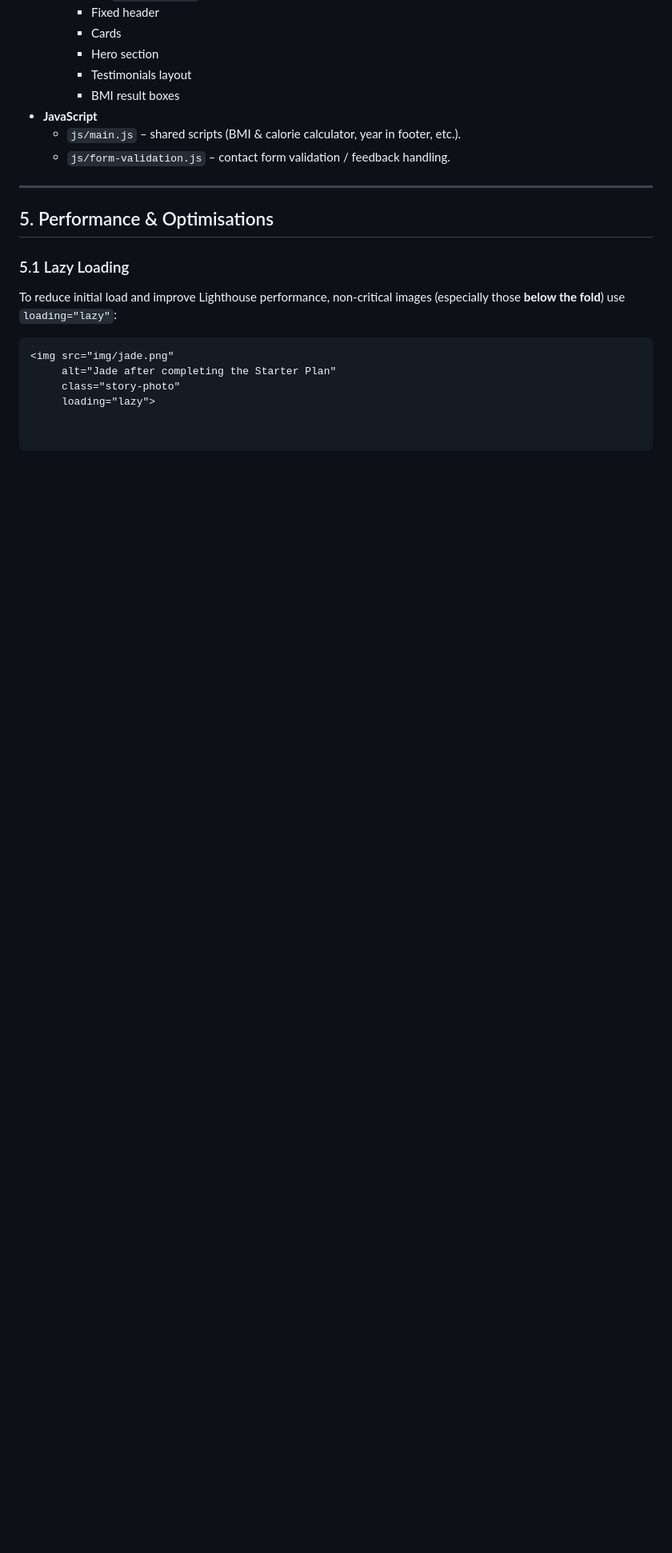
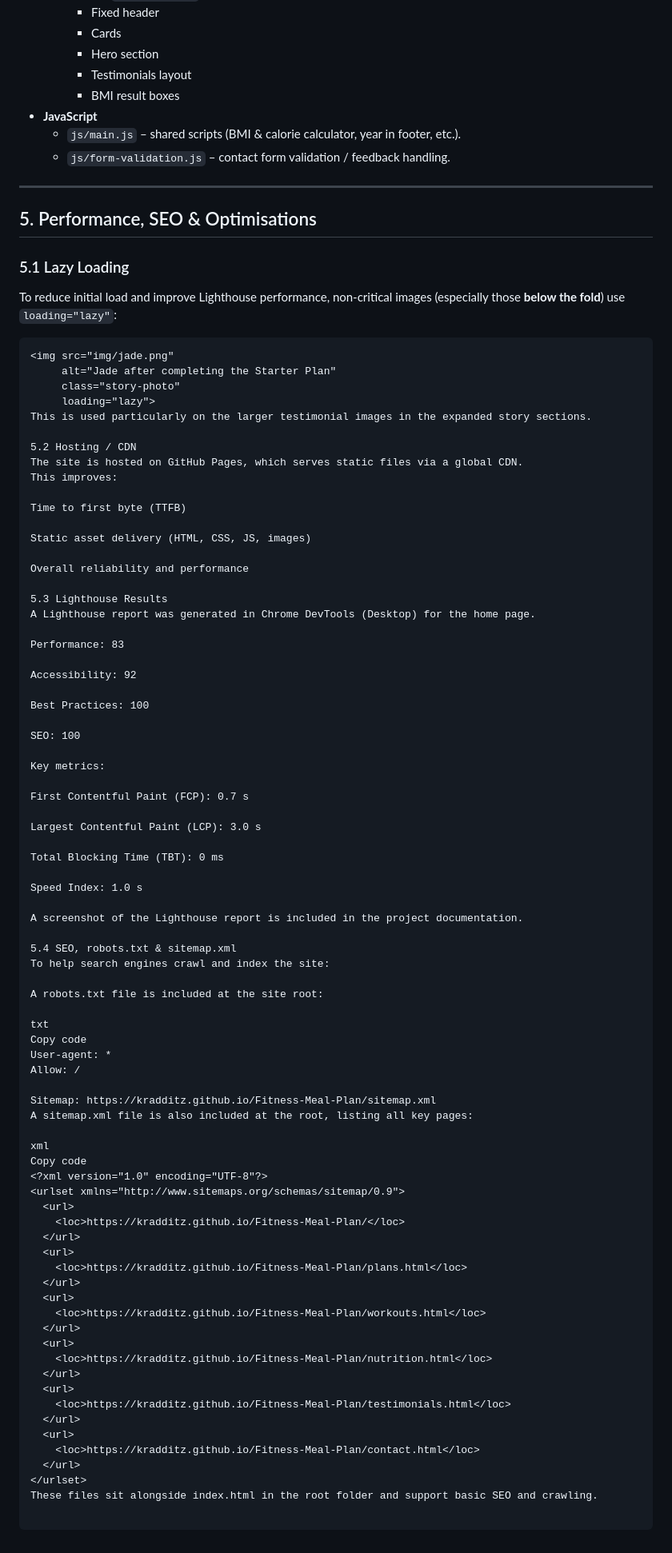
Before and after one commit to Kradditz/Fitness-Meal-Plan, a Markdown page: README.md, the part around one of its changes. Shown at 80% size. GitHub-like rendering; blank space fills up the shorter version.

```diff
--- a/README.md
+++ b/README.md
@@ -140,7 +140,7 @@ All data (plans, workouts, testimonials) is static and hard-coded.
 
 ---
 
-## 5. Performance & Optimisations
+## 5. Performance, SEO & Optimisations
 
 ### 5.1 Lazy Loading
 
@@ -151,3 +151,75 @@ To reduce initial load and improve Lighthouse performance, non-critical images (
      alt="Jade after completing the Starter Plan"
      class="story-photo"
      loading="lazy">
+This is used particularly on the larger testimonial images in the expanded story sections.
+
+5.2 Hosting / CDN
+The site is hosted on GitHub Pages, which serves static files via a global CDN.
+This improves:
+
+Time to first byte (TTFB)
+
+Static asset delivery (HTML, CSS, JS, images)
+
+Overall reliability and performance
+
+5.3 Lighthouse Results
+A Lighthouse report was generated in Chrome DevTools (Desktop) for the home page.
+
+Performance: 83
+
+Accessibility: 92
+
+Best Practices: 100
+
+SEO: 100
+
+Key metrics:
+
+First Contentful Paint (FCP): 0.7 s
+
+Largest Contentful Paint (LCP): 3.0 s
+
+Total Blocking Time (TBT): 0 ms
+
+Speed Index: 1.0 s
+
+A screenshot of the Lighthouse report is included in the project documentation.
+
+5.4 SEO, robots.txt & sitemap.xml
+To help search engines crawl and index the site:
+
+A robots.txt file is included at the site root:
+
+txt
+Copy code
+User-agent: *
+Allow: /
+
+Sitemap: https://kradditz.github.io/Fitness-Meal-Plan/sitemap.xml
+A sitemap.xml file is also included at the root, listing all key pages:
+
+xml
+Copy code
+<?xml version="1.0" encoding="UTF-8"?>
+<urlset xmlns="http://www.sitemaps.org/schemas/sitemap/0.9">
+  <url>
+    <loc>https://kradditz.github.io/Fitness-Meal-Plan/</loc>
+  </url>
+  <url>
+    <loc>https://kradditz.github.io/Fitness-Meal-Plan/plans.html</loc>
+  </url>
+  <url>
+    <loc>https://kradditz.github.io/Fitness-Meal-Plan/workouts.html</loc>
+  </url>
+  <url>
+    <loc>https://kradditz.github.io/Fitness-Meal-Plan/nutrition.html</loc>
+  </url>
+  <url>
+    <loc>https://kradditz.github.io/Fitness-Meal-Plan/testimonials.html</loc>
+  </url>
+  <url>
+    <loc>https://kradditz.github.io/Fitness-Meal-Plan/contact.html</loc>
+  </url>
+</urlset>
+These files sit alongside index.html in the root folder and support basic SEO and crawling.
```
Also changed, not shown: other parts of README.md (+1 -1 lines).
